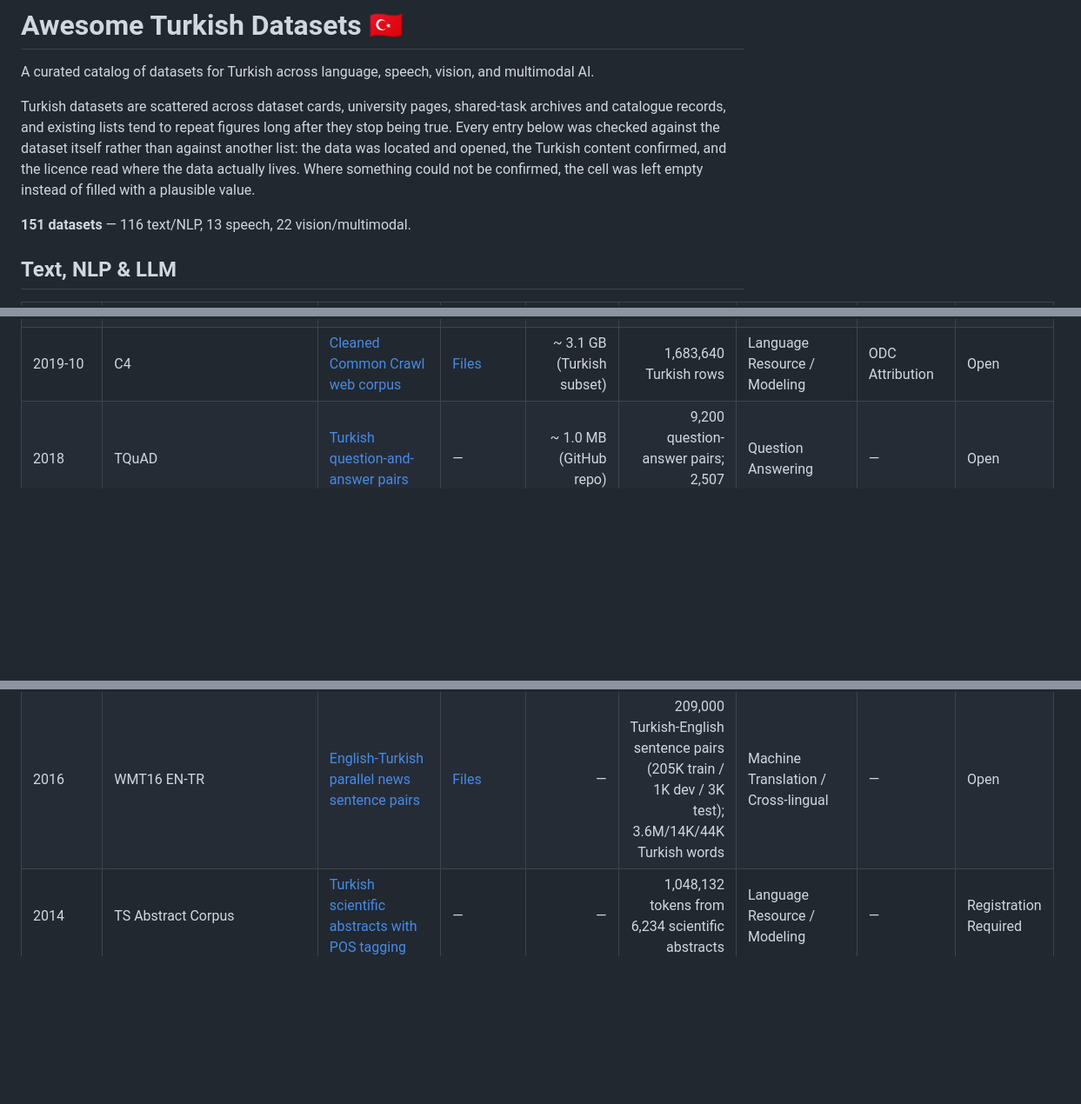
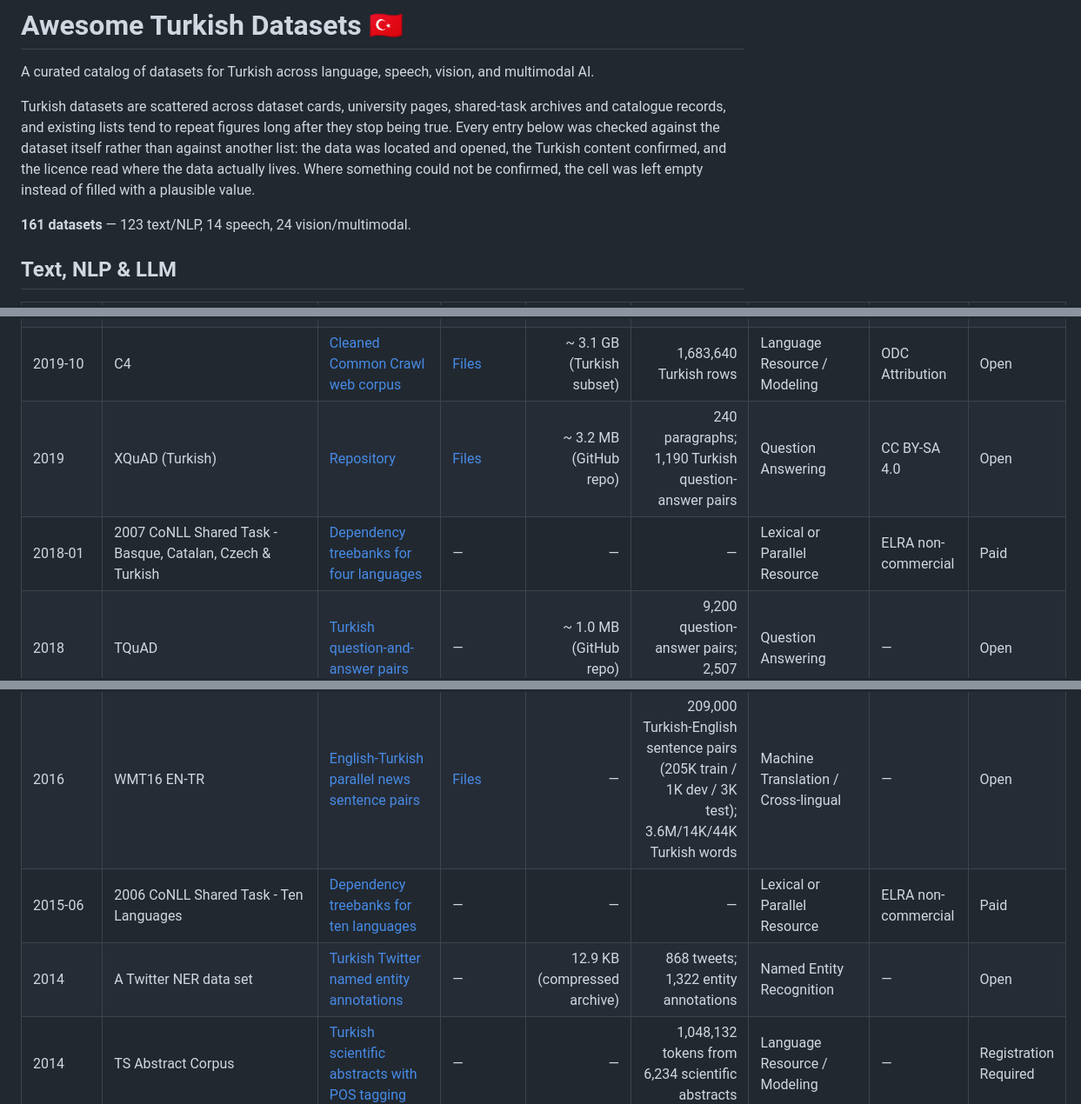
Before and after one commit to BilalAbic/awesome-turkish-datasets, a Markdown page: README.md, 3 parts joined by grey strips. Shown at 87% size. Rendered like a GitHub page; blank space fills up the shorter version.

Commit message:
Verify ten more datasets

```diff
--- a/README.md
+++ b/README.md
@@ -4,7 +4,7 @@ A curated catalog of datasets for Turkish across language, speech, vision, and m
 
 Turkish datasets are scattered across dataset cards, university pages, shared-task archives and catalogue records, and existing lists tend to repeat figures long after they stop being true. Every entry below was checked against the dataset itself rather than against another list: the data was located and opened, the Turkish content confirmed, and the licence read where the data actually lives. Where something could not be confirmed, the cell was left empty instead of filled with a plausible value.
 
-**151 datasets** — 116 text/NLP, 13 speech, 22 vision/multimodal.
+**161 datasets** — 123 text/NLP, 14 speech, 24 vision/multimodal.
 
 ## Text, NLP & LLM
 
@@ -107,6 +109,8 @@ Turkish datasets are scattered across dataset cards, university pages, shared-ta
 | 2020 | OffensEval 2020 (Turkish) | [Turkish tweets labeled offensive or not](https://huggingface.co/datasets/coltekin/offenseval2020_tr) | [Files](https://huggingface.co/datasets/coltekin/offenseval2020_tr/tree/main) | — | 34,792 Turkish tweets | Language Resource / Modeling | CC BY 2.0 | Open |
 | 2020 | SNLI-TR | [Machine-translated Turkish sentence-pair entailment data](https://huggingface.co/datasets/boun-tabi/nli_tr) | [Files](https://huggingface.co/datasets/boun-tabi/nli_tr/tree/main) | — | 570,152 Turkish sentence pairs (550,152 train / 10,000 dev / 10,000 test) | Natural Language Inference | CC BY-SA 4.0 | Open |
 | 2019-10 | C4 | [Cleaned Common Crawl web corpus](https://huggingface.co/datasets/allenai/c4) | [Files](https://huggingface.co/datasets/allenai/c4/tree/main) | ~ 3.1 GB (Turkish subset) | 1,683,640 Turkish rows | Language Resource / Modeling | ODC Attribution | Open |
+| 2019 | XQuAD (Turkish) | [Repository](https://github.com/google-deepmind/xquad) | [Files](https://raw.githubusercontent.com/google-deepmind/xquad/master/xquad.tr.json) | ~ 3.2 MB (GitHub repo) | 240 paragraphs; 1,190 Turkish question-answer pairs | Question Answering | CC BY-SA 4.0 | Open |
+| 2018-01 | 2007 CoNLL Shared Task - Basque, Catalan, Czech & Turkish | [Dependency treebanks for four languages](https://catalog.ldc.upenn.edu/LDC2018T06) | — | — | — | Lexical or Parallel Resource | ELRA non-commercial | Paid |
 | 2018 | TQuAD | [Turkish question-and-answer pairs](https://github.com/TQuad/turkish-nlp-qa-dataset) | — | ~ 1.0 MB (GitHub repo) | 9,200 question-answer pairs; 2,507 paragraphs | Question Answering | — | Open |
 | 2018 | TrMor2018 | [Morphological analysis data for Turkish](https://github.com/ai-ku/TrMor2018) | [Files](https://github.com/ai-ku/TrMor2018/tree/master/TrMor2018) | ~ 27.2 MB (GitHub repo) | 34,673 sentences; 460,669 tokens | Morphological Analysis; Disambiguation | MIT | Open |
 | 2018 | Turkish Parliament Transcripts Corpus | [Grand National Assembly transcripts, 1920 to 2015](https://github.com/onurgu/turkish-parliament-texts) | [Files](https://github.com/onurgu/turkish-parliament-texts/releases) | 1.3 GB | — | Corpus Linguistics; Political Text Analysis | — | Open |
@@ -116,6 +120,8 @@ Turkish datasets are scattered across dataset cards, university pages, shared-ta
 | 2017 | Linguistic Features in Turkish Word Representations | [Turkish morphological word-analogy pairs](https://github.com/onurgu/linguistic-features-in-turkish-word-representations/releases/tag/v1.0) | — | — | 15,133 noun and 14,231 verb inflection analogies | Language Resource / Modeling | — | Open |
 | 2016 | UD Turkish IMST | [UD treebank page](https://universaldependencies.org/treebanks/tr_imst/index.html) | [Files](https://github.com/UniversalDependencies/UD_Turkish-IMST) | ~ 17.0 MB (GitHub repo) | 5,635 sentences; 56,422 tokens; 58,096 syntactic words | Dependency Parsing | CC BY-NC-SA 3.0 | Open |
 | 2016 | WMT16 EN-TR | [English-Turkish parallel news sentence pairs](https://huggingface.co/datasets/trmteb/wmt16_en_tr) | [Files](https://huggingface.co/datasets/trmteb/wmt16_en_tr/tree/main) | — | 209,000 Turkish-English sentence pairs (205K train / 1K dev / 3K test); 3.6M/14K/44K Turkish words | Machine Translation / Cross-lingual | — | Open |
+| 2015-06 | 2006 CoNLL Shared Task - Ten Languages | [Dependency treebanks for ten languages](https://catalog.ldc.upenn.edu/LDC2015T11) | — | — | — | Lexical or Parallel Resource | ELRA non-commercial | Paid |
+| 2014 | A Twitter NER data set | [Turkish Twitter named entity annotations](https://wt-public.emm4u.eu/Resources/2014_JRC_Twitter_TR_NER-dataset.zip) | — | 12.9 KB (compressed archive) | 868 tweets; 1,322 entity annotations | Named Entity Recognition | — | Open |
 | 2014 | TS Abstract Corpus | [Turkish scientific abstracts with POS tagging](https://tscorpus.com/corpora) | — | — | 1,048,132 tokens from 6,234 scientific abstracts | Language Resource / Modeling | — | Registration Required |
 | 2011 | NRC-EmoLex | [Word emotion associations, Turkish-translated](http://saifmohammad.com/WebPages/AccessResource.htm) | — | — | 14,154 Turkish entries | Language Resource / Modeling | Non-commercial research use | Open |
 | 2009 | News-Cat | [Turkish news articles for text categorization](http://www.kemik.yildiz.edu.tr/veri_kumelerimiz.html) | [Files](http://www.kemik.yildiz.edu.tr/data/File/1150haber.rar) | 3.7 MB | 1,150 news articles across 5 categories | Language Resource / Modeling | — | Open |
```
Also changed, not shown: other parts of README.md (+6 -0 lines).
